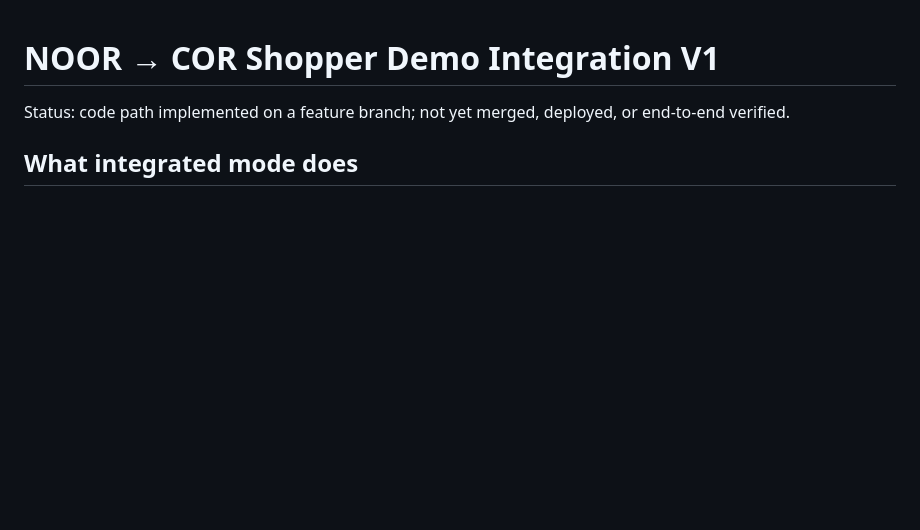
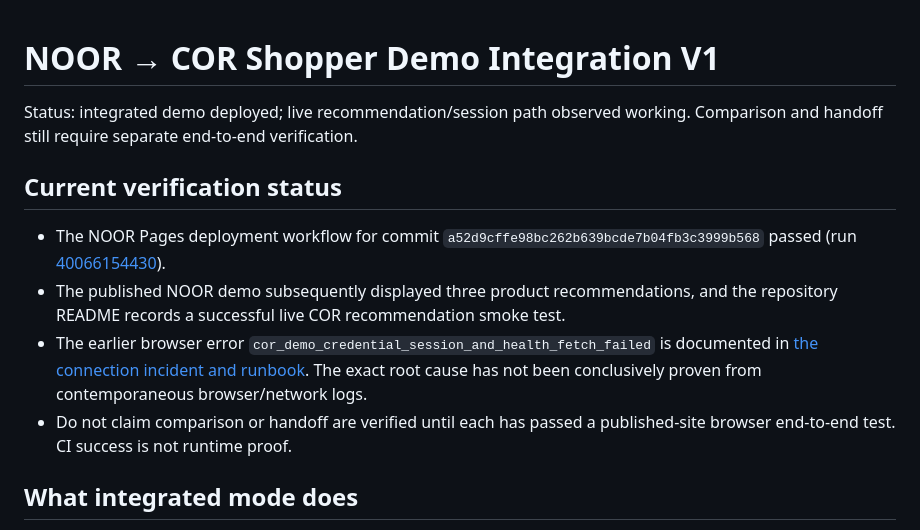
Before and after one commit to Mohamad-haghi/noor-personal-shopper, a Markdown page: docs/COR_SHOPPER_DEMO_INTEGRATION_V1.md, the part around the change. Rendered like a GitHub page; blank space fills up the shorter version.

Commit message:
docs: refresh COR integration status and verification steps

```diff
--- a/docs/COR_SHOPPER_DEMO_INTEGRATION_V1.md
+++ b/docs/COR_SHOPPER_DEMO_INTEGRATION_V1.md
@@ -1,6 +1,13 @@
 # NOOR → COR Shopper Demo Integration V1
 
-Status: code path implemented on a feature branch; not yet merged, deployed, or end-to-end verified.
+Status: integrated demo deployed; live recommendation/session path observed working. Comparison and handoff still require separate end-to-end verification.
+
+## Current verification status
+
+- The NOOR Pages deployment workflow for commit `a52d9cffe98bc262b639bcde7b04fb3c3999b568` passed (run [40066154430](https://github.com/Mohamad-haghi/noor-personal-shopper/actions/runs/40066154430)).
+- The published NOOR demo subsequently displayed three product recommendations, and the repository README records a successful live COR recommendation smoke test.
+- The earlier browser error `cor_demo_credential_session_and_health_fetch_failed` is documented in [the connection incident and runbook](./COR_CONNECTION_INCIDENT_AND_RUNBOOK.md). The exact root cause has not been conclusively proven from contemporaneous browser/network logs.
+- Do not claim comparison or handoff are verified until each has passed a published-site browser end-to-end test. CI success is not runtime proof.
 
 ## What integrated mode does
 
```
